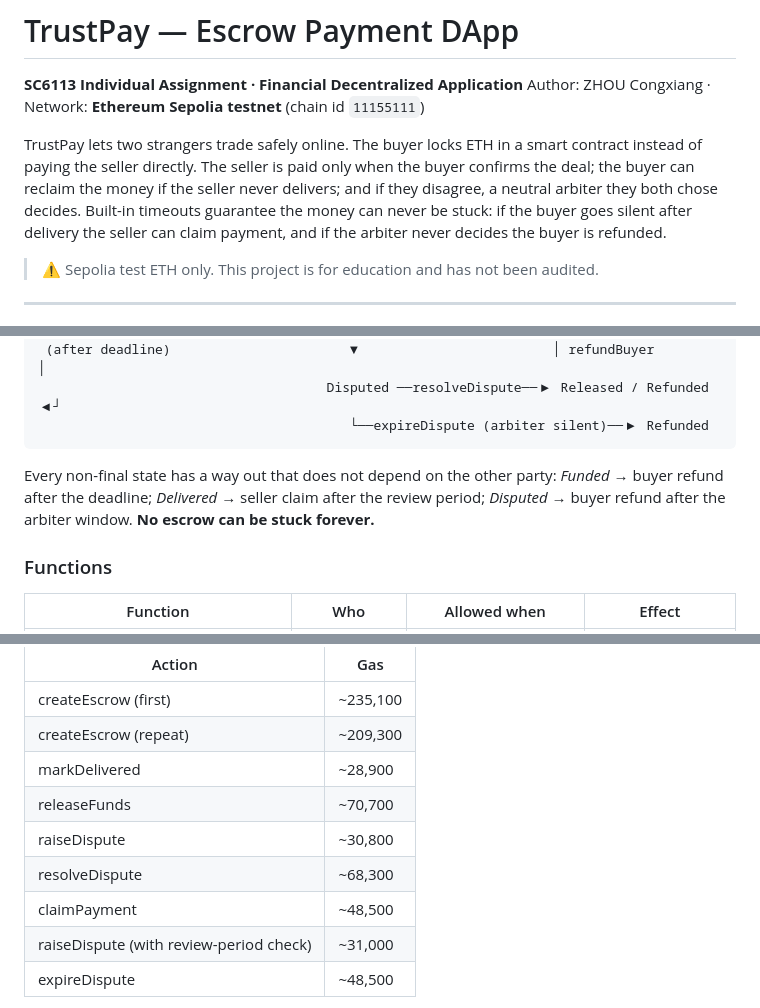
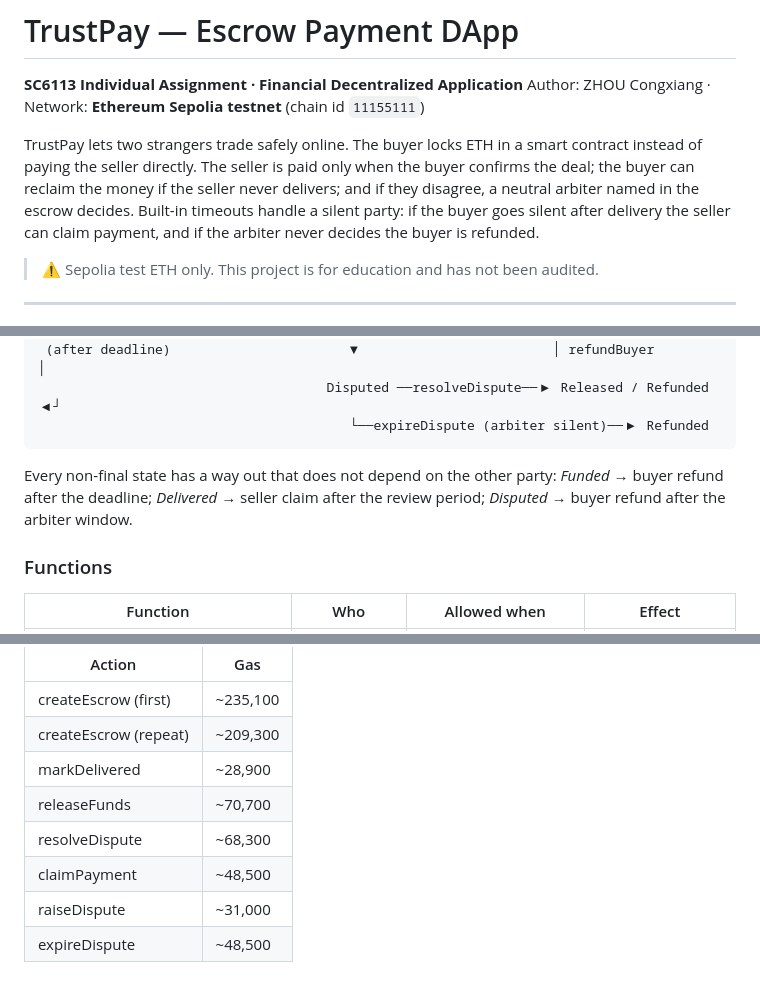
Before and after one commit to CongxiangZhou/TrustPay, a Markdown page: README.md, 3 parts joined by grey strips. Drawn GitHub-style.

Commit message:
Tone down README claims and tidy the gas table
Describe the arbiter as named in the escrow, drop the absolute 'never stuck' wording, and merge the duplicate raiseDispute gas rows.

```diff
--- a/README.md
+++ b/README.md
@@ -6,8 +6,8 @@ Author: ZHOU Congxiang · Network: **Ethereum Sepolia testnet** (chain id `11155
 TrustPay lets two strangers trade safely online. The buyer locks ETH in a smart
 contract instead of paying the seller directly. The seller is paid only when the
 buyer confirms the deal; the buyer can reclaim the money if the seller never
-delivers; and if they disagree, a neutral arbiter they both chose decides.
-Built-in timeouts guarantee the money can never be stuck: if the buyer goes silent
+delivers; and if they disagree, a neutral arbiter named in the escrow decides.
+Built-in timeouts handle a silent party: if the buyer goes silent
 after delivery the seller can claim payment, and if the arbiter never decides the
 buyer is refunded.
 
@@ -129,8 +129,7 @@ createEscrow ─▶ Funded ──markDelivered (before deadline)──▶ Delive
 
 Every non-final state has a way out that does not depend on the other party:
 *Funded* → buyer refund after the deadline; *Delivered* → seller claim after the
-review period; *Disputed* → buyer refund after the arbiter window. **No escrow can be
-stuck forever.**
+review period; *Disputed* → buyer refund after the arbiter window.
 
 ### Functions
 
@@ -200,10 +199,9 @@ Gas per action (local EVM, `pytest -s tests/test_contract.py -k gas`):
 | createEscrow (repeat) | ~209,300 |
 | markDelivered | ~28,900 |
 | releaseFunds | ~70,700 |
-| raiseDispute | ~30,800 |
 | resolveDispute | ~68,300 |
 | claimPayment | ~48,500 |
-| raiseDispute (with review-period check) | ~31,000 |
+| raiseDispute | ~31,000 |
 | expireDispute | ~48,500 |
 
 **Why `createEscrow` costs more on Sepolia (~861k–1,027k gas, sent directly to the
```
